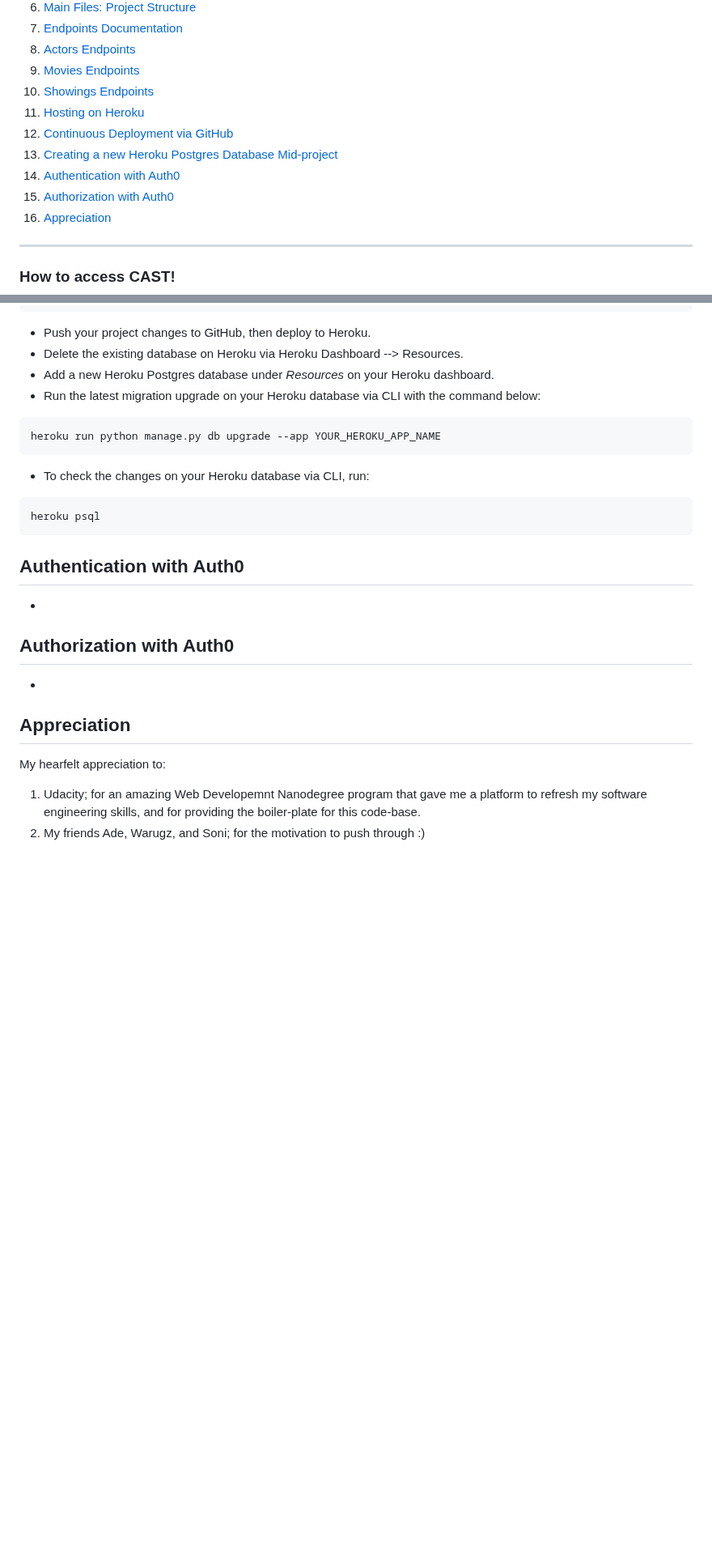
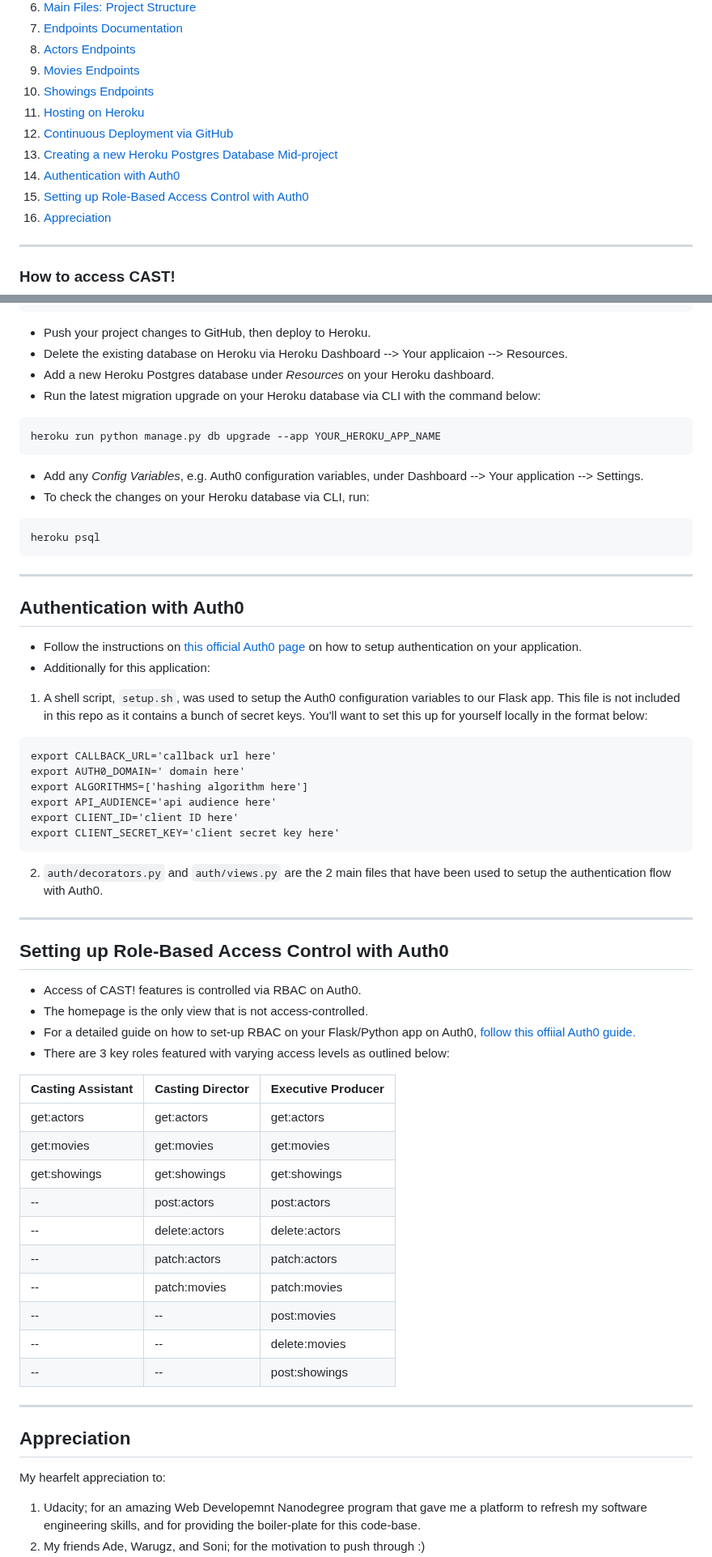
Before and after one commit to morangi2/CastingAgencyApp, a Markdown page: README.md, 2 parts joined by grey strips. Shown at 81% size. Rendered like a GitHub page; blank space fills up the shorter version.

Commit message:
add RBAC setup instructions on documentation

````diff
--- a/README.md
+++ b/README.md
@@ -15,10 +15,10 @@ CAST! is the name of this Casting Agency Application. The Executive Producer at
 9. [Movies Endpoints](https://github.com/morangi2/CastingAgencyApp#movies-endpoints)
 10. [Showings Endpoints](https://github.com/morangi2/CastingAgencyApp#showings-endpoints)
 11. [Hosting on Heroku](https://github.com/morangi2/CastingAgencyApp#hosting-on-heroku-deplyment-via-cli-and-git)
-12. [Continuous Deployment via GitHub]()
-13. [Creating a new Heroku Postgres Database Mid-project]()
-14. [Authentication with Auth0]()
-15. [Authorization with Auth0](https://github.com/morangi2/CastingAgencyApp#authorization-with-auth0)
+12. [Continuous Deployment via GitHub](https://github.com/morangi2/CastingAgencyApp/blob/main/README.md#continuous-deployment-via-github)
+13. [Creating a new Heroku Postgres Database Mid-project](https://github.com/morangi2/CastingAgencyApp/blob/main/README.md#creating-a-new-heroku-postgres-database-mid-project)
+14. [Authentication with Auth0](https://github.com/morangi2/CastingAgencyApp/blob/main/README.md#authentication-with-auth0)
+15. [Setting up Role-Based Access Control with Auth0](https://github.com/morangi2/CastingAgencyApp/blob/main/README.md#authorization-with-auth0)
 16. [Appreciation](https://github.com/morangi2/CastingAgencyApp/blob/main/README.md#appreciation)
 
 ----------------------------------------------------------------------
@@ -657,25 +667,60 @@ python3 manage.py db migrate # details the model changes to be made with upgrade
 python3 manage.py db upgrade # to apply the migration
 ```
 - Push your project changes to GitHub, then deploy to Heroku.
-- Delete the existing database on Heroku via Heroku Dashboard --> Resources.
+- Delete the existing database on Heroku via Heroku Dashboard --> Your applicaion --> Resources.
 - Add a new Heroku Postgres database under _Resources_ on your Heroku dashboard.
 - Run the latest migration upgrade on your Heroku database via CLI with the command below:
 ```
 heroku run python manage.py db upgrade --app YOUR_HEROKU_APP_NAME
 ```
+- Add any _Config Variables_, e.g. Auth0 configuration variables, under Dashboard --> Your application --> Settings.
 - To check the changes on your Heroku database via CLI, run:
 ```
 heroku psql
 ```
 
+----------------------------------------------------------------------
 
 ## Authentication with Auth0
--
+- Follow the instructions on [this official Auth0 page](https://developer.auth0.com/resources/guides/web-app/flask/basic-authentication#create-the-login-button) on how to setup authentication on your application.
+- Additionally for this application:
+
+1. A shell script, ```setup.sh```, was used to setup the Auth0 configuration variables to our Flask app. This file is not included in this repo as it contains a bunch of secret keys. You'll want to set this up for yourself locally in the format below:
+```
+export CALLBACK_URL='callback url here'
+export AUTH0_DOMAIN=' domain here'
+export ALGORITHMS=['hashing algorithm here']
+export API_AUDIENCE='api audience here'
+export CLIENT_ID='client ID here'
+export CLIENT_SECRET_KEY='client secret key here'
+```
+
+2. ```auth/decorators.py``` and ```auth/views.py``` are the 2 main files that have been used to setup the authentication flow with Auth0.
 
 
-## Authorization with Auth0
--
+----------------------------------------------------------------------
 
+## Setting up Role-Based Access Control with Auth0
+- Access of CAST! features is controlled via RBAC on Auth0.
+- The homepage is the only view that is not access-controlled.
+- For a detailed guide on how to set-up RBAC on your Flask/Python app on Auth0, [follow this offiial Auth0 guide.](https://developer.auth0.com/resources/code-samples/api/flask/basic-role-based-access-control)
+- There are 3 key roles featured with varying access levels as outlined below:
+
+| Casting Assistant | Casting Director | Executive Producer |
+| ----------------- | ---------------- | ------------------ |
+| get:actors   | get:actors     | get:actors    |
+| get:movies     | get:movies       | get:movies      |
+| get:showings     | get:showings       | get:showings      |
+| --     | post:actors       | post:actors      |
+| --     | delete:actors       | delete:actors      |
+| --     | patch:actors       | patch:actors      |
+| --     | patch:movies       | patch:movies      |
+| --     | --       | post:movies      |
+| --     | --       | delete:movies      |
+| --     | --       | post:showings      |
+
+
+----------------------------------------------------------------------
 
 ## Appreciation
 My hearfelt appreciation to:
````
Also changed, not shown: other parts of README.md (+10 -0 lines).
